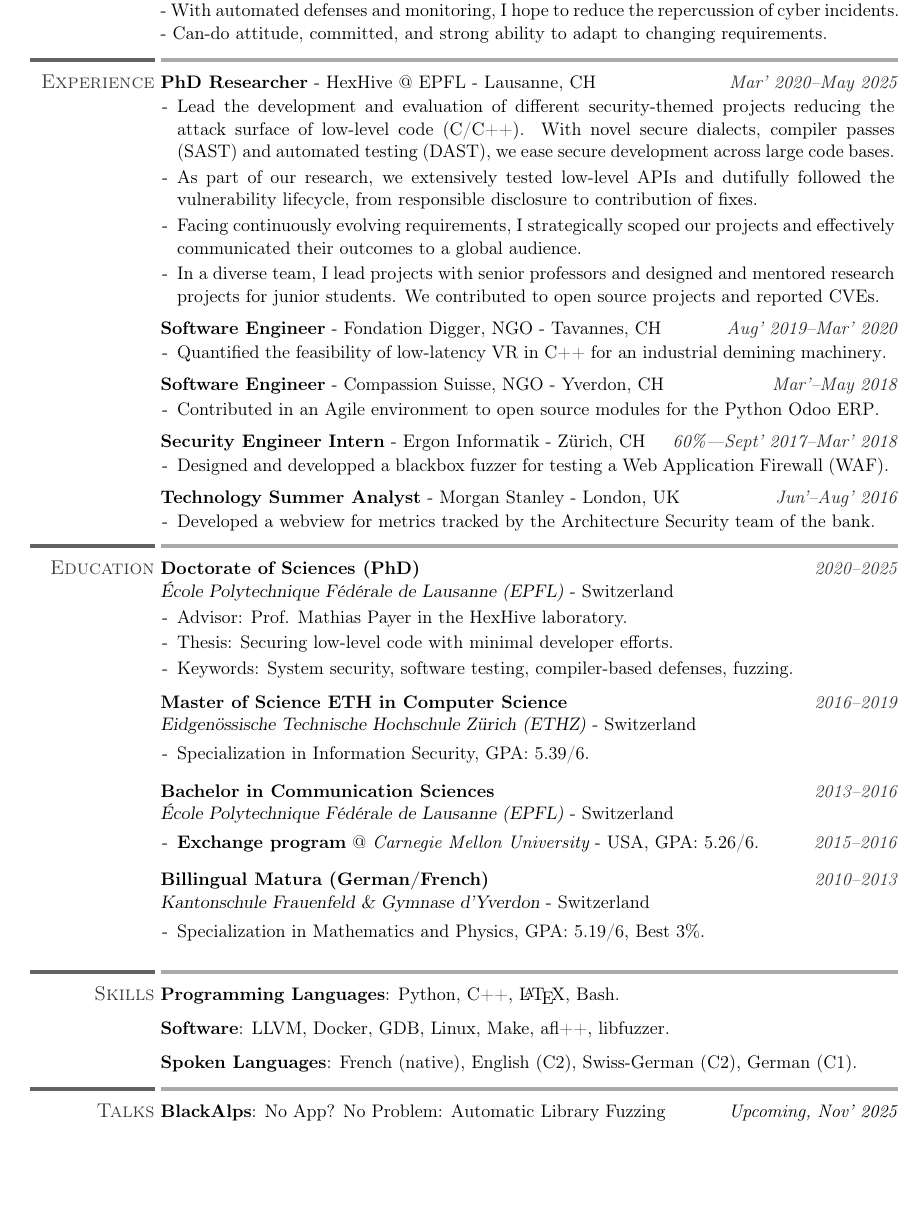
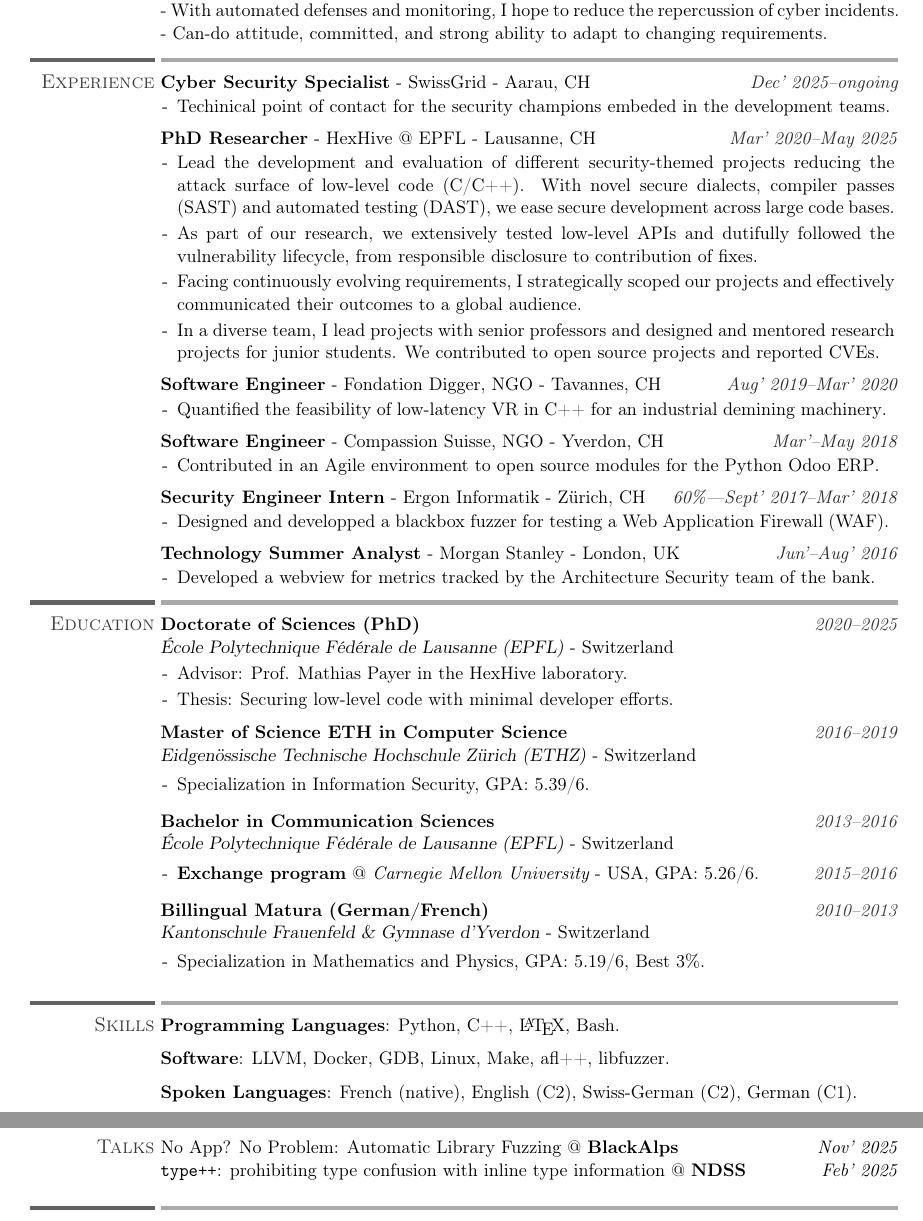
Before and after one commit to vwvw/resume, a LaTeX CV (resume.tex): part of page 1 of 2 before the commit and two parts of pages 1 and 2 of 2 after it, the two joined at a grey line, cut so that both start at the same text, the shorter picture padded with empty space. Compiled offline with pdfLaTeX.

Commit message:
swissgrid update

```diff
--- a/resume.tex
+++ b/resume.tex
@@ -104,6 +104,16 @@
 
 \section{Experience}
 \begin{position}
+    \employer{\href{https://swissgrid.ch}{SwissGrid}}
+    \title{Cyber Security Specialist}
+    \location{Aarau, CH}
+    \duration{Dec' 2025--ongoing}
+    \description{
+      \item Techinical point of contact for the security champions embeded in the development teams.
+
+    }
+\end{position}
+\begin{position}
     \employer{\href{https://hexhive.ch}{HexHive @ EPFL}}
     \title{PhD Researcher}
     \location{Lausanne, CH}
@@ -176,7 +186,7 @@
 \begin{itemize}
   \item Advisor: \href{https://nebelwelt.net/}{Prof. Mathias Payer} in the \href{https://hexhive.epfl.ch}{HexHive} laboratory.
   \item \href{https://infoscience.epfl.ch/entities/publication/5c91711a-5bf2-4fe0-b04e-830ac3a13bfb}{Thesis: Securing low-level code with minimal developer efforts.}
-  \item Keywords: System security, software testing, compiler-based defenses, fuzzing.
+  %\item Keywords: System security, software testing, compiler-based defenses, fuzzing.
 \end{itemize}
 
 
@@ -217,16 +227,19 @@
 \cusemph{Software}: LLVM, Docker, GDB, Linux, Make, afl++, libfuzzer.
 
 \cusemph{Spoken Languages}: French (native), English (C2), Swiss-German (C2), German (C1).\\
+\pagebreak
 \sectionline
 %-------------------------------------------------------------------------------
 %  Talks SECTION
 %-------------------------------------------------------------------------------
 \section{Talks}
-\cusemph{\href{https://www.blackalps.ch/ba-25/}{BlackAlps}}: No App? No Problem: Automatic Library Fuzzing
+\href{https://www.blackalps.ch/ba-25/talks.php#52}{No App? No Problem: Automatic Library Fuzzing} @ \cusemph{\href{https://www.blackalps.ch/ba-25/}{BlackAlps}}
 \hfill
-\textit{Upcoming, Nov' 2025}
+\textit{Nov' 2025}\\
+\href{https://www.ndss-symposium.org/ndss-paper/type-prohibiting-type-confusion-with-inline-type-information/}{\texttt{type++}: prohibiting type confusion with inline type information} @ \cusemph{\href{https://www.ndss-symposium.org/ndss2025/}{NDSS}}
+\hfill
+\textit{Feb' 2025}
 
-\pagebreak
 \sectionline
 %-------------------------------------------------------------------------------
 %-------------------------------------------------------------------------------
```
Also changed, not shown: resume.tex (19 more changed lines).
